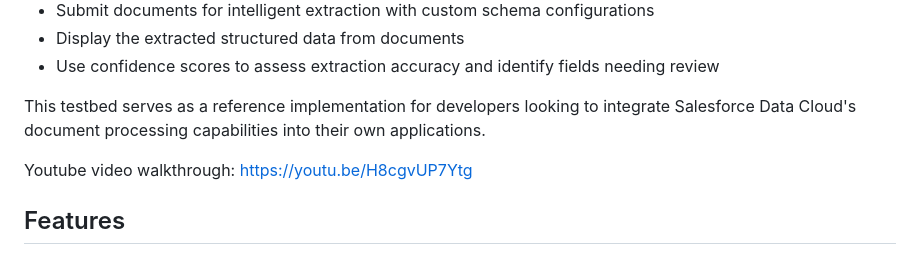
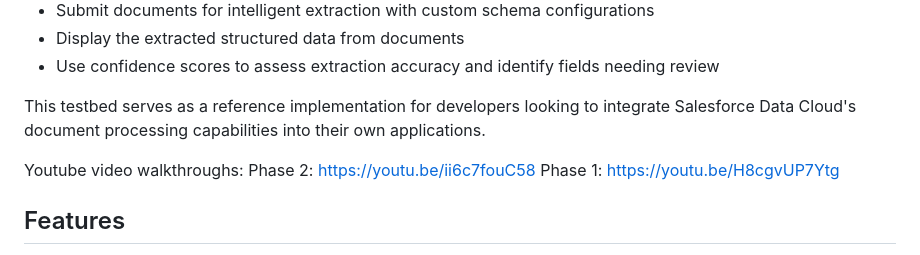
Before and after one commit to ananth-anto/sf-datacloud-idp-testbed, a Markdown page: README.md, the part around the change. GitHub-like rendering.

Commit message:
Revise YouTube video links in README
Updated YouTube video walkthrough links for Phase 1 and Phase 2.

```diff
--- a/README.md
+++ b/README.md
@@ -13,7 +13,9 @@ The application showcases how to:
 
 This testbed serves as a reference implementation for developers looking to integrate Salesforce Data Cloud's document processing capabilities into their own applications.
 
-Youtube video walkthrough: https://youtu.be/H8cgvUP7Ytg
+Youtube video walkthroughs:
+Phase 2: https://youtu.be/ii6c7fouC58
+Phase 1: https://youtu.be/H8cgvUP7Ytg
 
 ## Features
 
```
